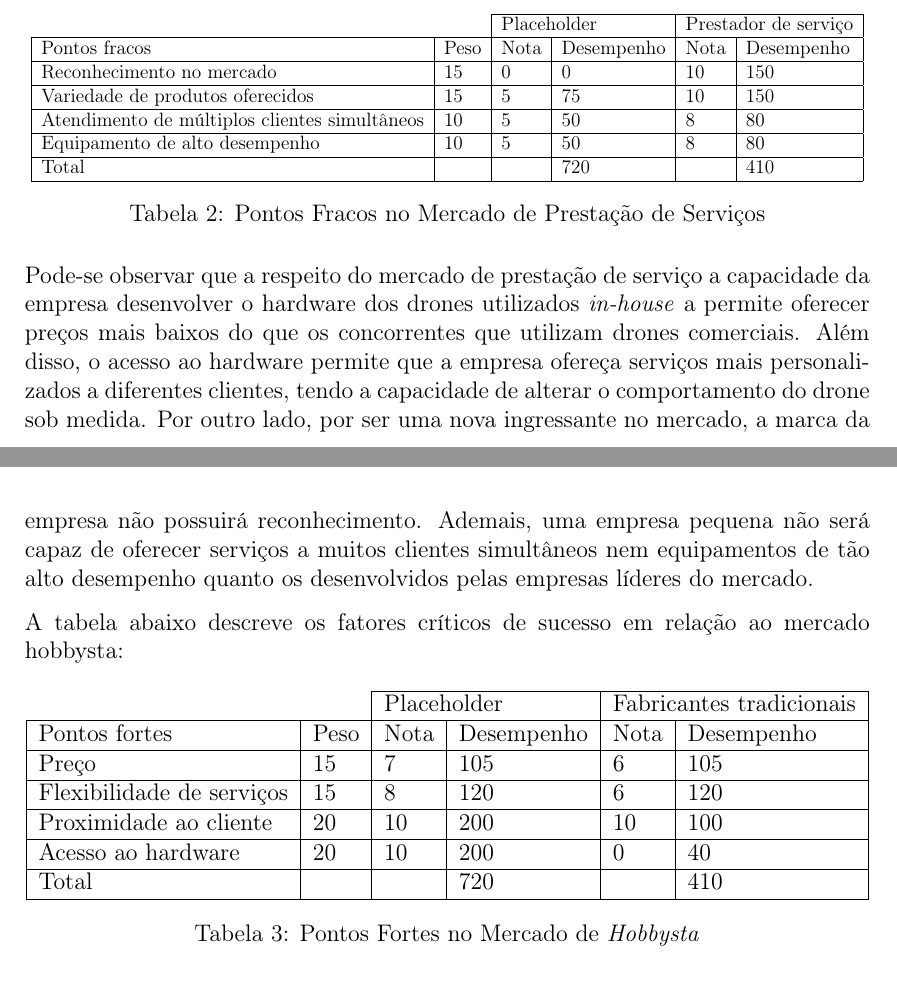
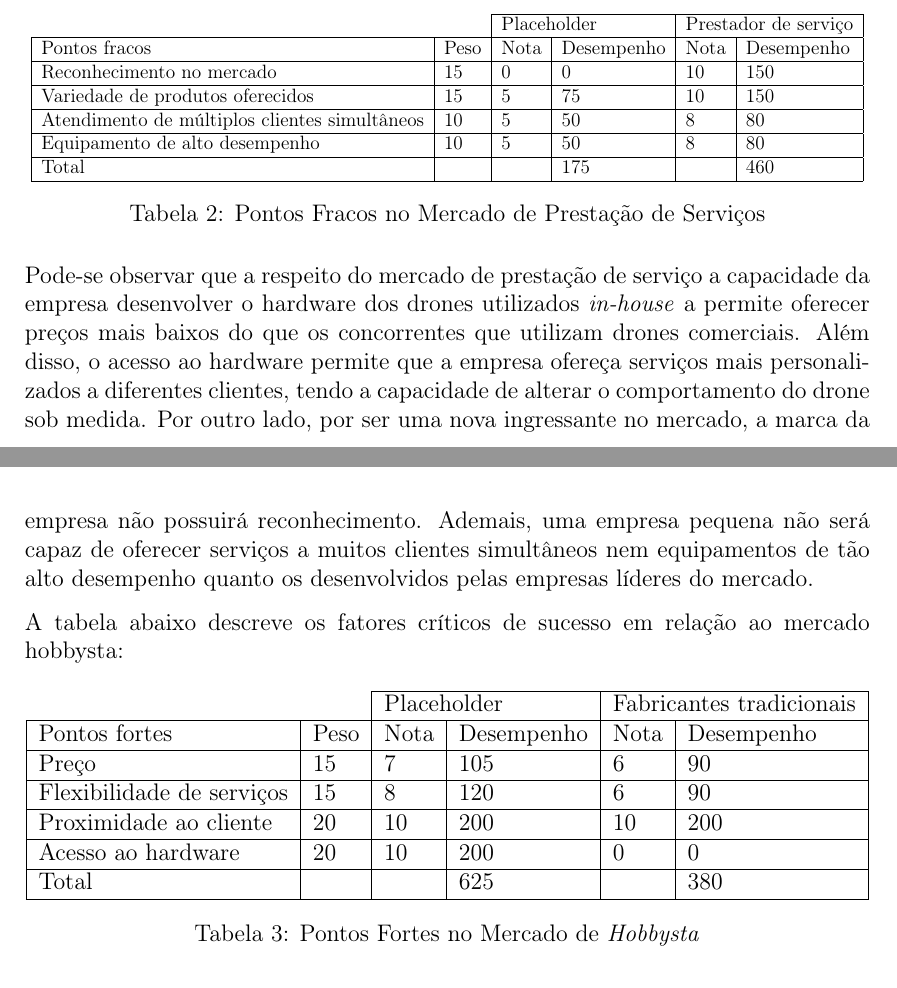
Before and after one commit to Alpistinho/trabalhoDeOI, a LaTeX document (report.tex, which reads plano_de_gestao.tex): two parts of pages 7 and 8 of 19, joined at a grey line, cut so that both start at the same text. Compiled offline with pdfLaTeX.

Commit message:
Consertando tabelas again

```diff
--- a/plano_de_gestao.tex
+++ b/plano_de_gestao.tex
@@ -140,7 +140,7 @@ mercado de serviços:
 		\multicolumn{1}{|l|}{Variedade de produtos oferecidos}              & 15   & 5            & 75                & 10               & 150                    \\ \hline
 		\multicolumn{1}{|l|}{Atendimento de múltiplos clientes simultâneos} & 10   & 5            & 50                & 8                & 80                     \\ \hline
 		\multicolumn{1}{|l|}{Equipamento de alto desempenho}                & 10   & 5            & 50                & 8                & 80                     \\ \hline
-		\multicolumn{1}{|l|}{Total}                                         &      &              & 720               &                  & 410                    \\ \hline
+		\multicolumn{1}{|l|}{Total}                                         &      &              & 175               &                  & 460                    \\ \hline
 	\end{tabular}
 	}
 	\caption{Pontos Fracos no Mercado de Prestação de Serviços}
@@ -164,11 +164,11 @@ A tabela abaixo descreve os fatores críticos de sucesso em relação ao mercado
 		\cline{3-6}
 		&      & \multicolumn{2}{l|}{Placeholder} & \multicolumn{2}{l|}{Fabricantes tradicionais} \\ \hline
 		\multicolumn{1}{|l|}{Pontos fortes}             & Peso & Nota         & Desempenho        & Nota               & Desempenho               \\ \hline
-		\multicolumn{1}{|l|}{Preço}                     & 15   & 7            & 105               & 6                  & 105                      \\ \hline
-		\multicolumn{1}{|l|}{Flexibilidade de serviços} & 15   & 8            & 120               & 6                  & 120                      \\ \hline
-		\multicolumn{1}{|l|}{Proximidade ao cliente}    & 20   & 10           & 200               & 10                 & 100                      \\ \hline
-		\multicolumn{1}{|l|}{Acesso ao hardware}        & 20   & 10           & 200               & 0                  & 40                       \\ \hline
-		\multicolumn{1}{|l|}{Total}                     &      &              & 720               &                    & 410                      \\ \hline
+		\multicolumn{1}{|l|}{Preço}                     & 15   & 7            & 105               & 6                  & 90                      \\ \hline
+		\multicolumn{1}{|l|}{Flexibilidade de serviços} & 15   & 8            & 120               & 6                  & 90                      \\ \hline
+		\multicolumn{1}{|l|}{Proximidade ao cliente}    & 20   & 10           & 200               & 10                 & 200                      \\ \hline
+		\multicolumn{1}{|l|}{Acesso ao hardware}        & 20   & 10           & 200               & 0                  & 0                       \\ \hline
+		\multicolumn{1}{|l|}{Total}                     &      &              & 625               &                    & 380                      \\ \hline
 	\end{tabular}
 	\label{pontoForteHobby}
 	\caption{Pontos Fortes no Mercado de \emph{Hobbysta}}
```
